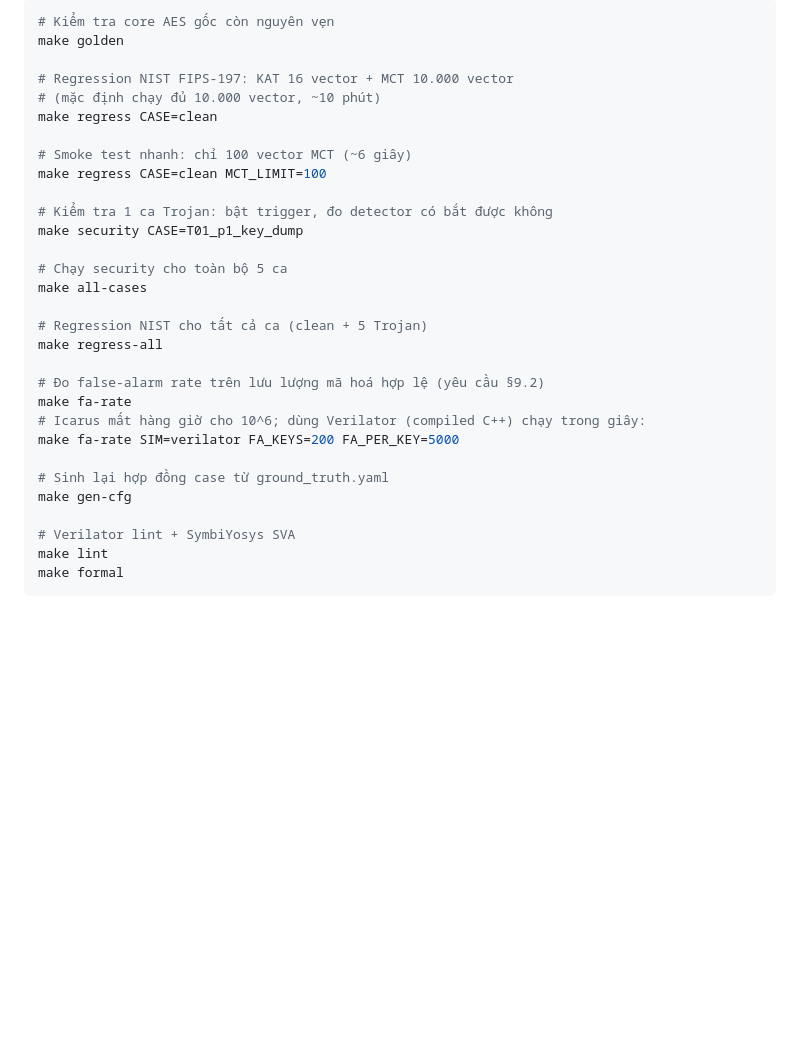
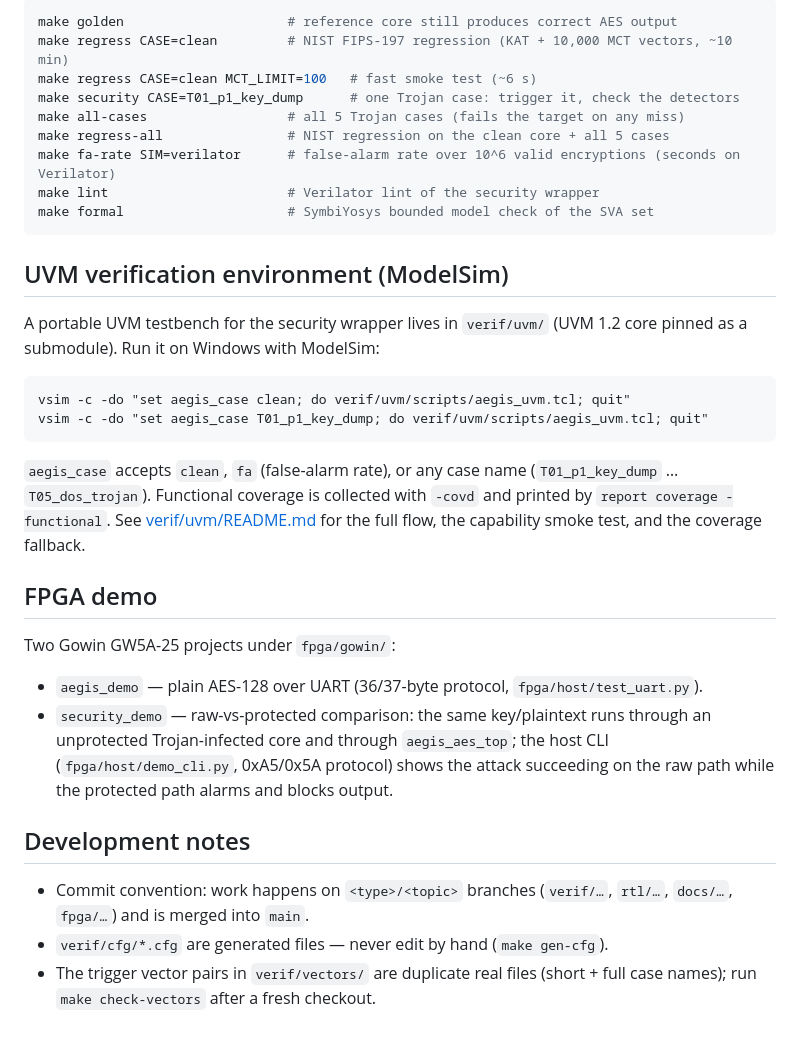
Before and after one commit to thinhnbv/AEGIS-AES, a Markdown page: README.md, the part around one of its changes. GitHub-like rendering; blank space fills up the shorter version.

````diff
--- a/README.md
+++ b/README.md
@@ -43,33 +68,46 @@ Tất cả lệnh chạy **từ thư mục gốc repo**.
 
 ```bash
-# Kiểm tra core AES gốc còn nguyên vẹn
-make golden
+make golden                     # reference core still produces correct AES output
+make regress CASE=clean         # NIST FIPS-197 regression (KAT + 10,000 MCT vectors, ~10 min)
+make regress CASE=clean MCT_LIMIT=100   # fast smoke test (~6 s)
+make security CASE=T01_p1_key_dump      # one Trojan case: trigger it, check the detectors
+make all-cases                  # all 5 Trojan cases (fails the target on any miss)
+make regress-all                # NIST regression on the clean core + all 5 cases
+make fa-rate SIM=verilator      # false-alarm rate over 10^6 valid encryptions (seconds on Verilator)
+make lint                       # Verilator lint of the security wrapper
+make formal                     # SymbiYosys bounded model check of the SVA set
+```
 
-# Regression NIST FIPS-197: KAT 16 vector + MCT 10.000 vector
-# (mặc định chạy đủ 10.000 vector, ~10 phút)
-make regress CASE=clean
+## UVM verification environment (ModelSim)
 
-# Smoke test nhanh: chỉ 100 vector MCT (~6 giây)
-make regress CASE=clean MCT_LIMIT=100
+A portable UVM testbench for the security wrapper lives in `verif/uvm/`
+(UVM 1.2 core pinned as a submodule). Run it on Windows with ModelSim:
 
-# Kiểm tra 1 ca Trojan: bật trigger, đo detector có bắt được không
-make security CASE=T01_p1_key_dump
+```bat
+vsim -c -do "set aegis_case clean; do verif/uvm/scripts/aegis_uvm.tcl; quit"
+vsim -c -do "set aegis_case T01_p1_key_dump; do verif/uvm/scripts/aegis_uvm.tcl; quit"
+```
 
-# Chạy security cho toàn bộ 5 ca
-make all-cases
+`aegis_case` accepts `clean`, `fa` (false-alarm rate), or any case name
+(`T01_p1_key_dump` … `T05_dos_trojan`). Functional coverage is collected with
+`-covd` and printed by `report coverage -functional`. See
+[verif/uvm/README.md](verif/uvm/README.md) for the full flow, the capability
+smoke test, and the coverage fallback.
 
-# Regression NIST cho tất cả ca (clean + 5 Trojan)
-make regress-all
+## FPGA demo
 
-# Đo false-alarm rate trên lưu lượng mã hoá hợp lệ (yêu cầu §9.2)
-make fa-rate
-# Icarus mất hàng giờ cho 10^6; dùng Verilator (compiled C++) chạy trong giây:
-make fa-rate SIM=verilator FA_KEYS=200 FA_PER_KEY=5000
+Two Gowin GW5A-25 projects under `fpga/gowin/`:
 
-# Sinh lại hợp đồng case từ ground_truth.yaml
-make gen-cfg
+- `aegis_demo` — plain AES-128 over UART (36/37-byte protocol, `fpga/host/test_uart.py`).
+- `security_demo` — raw-vs-protected comparison: the same key/plaintext runs through
+  an unprotected Trojan-infected core and through `aegis_aes_top`; the host CLI
+  (`fpga/host/demo_cli.py`, 0xA5/0x5A protocol) shows the attack succeeding on the raw
+  path while the protected path alarms and blocks output.
 
-# Verilator lint + SymbiYosys SVA
-make lint
-make formal
-```
+## Development notes
+
+- Commit convention: work happens on `<type>/<topic>` branches
+  (`verif/…`, `rtl/…`, `docs/…`, `fpga/…`) and is merged into `main`.
+- `verif/cfg/*.cfg` are generated files — never edit by hand (`make gen-cfg`).
+- The trigger vector pairs in `verif/vectors/` are duplicate real files
+  (short + full case names); run `make check-vectors` after a fresh checkout.
````
Also changed, not shown: other parts of README.md (+53 -28 lines), CLAUDE.md (+2 -0 lines).
